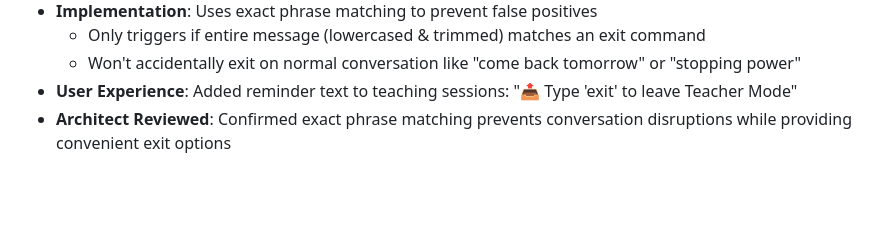
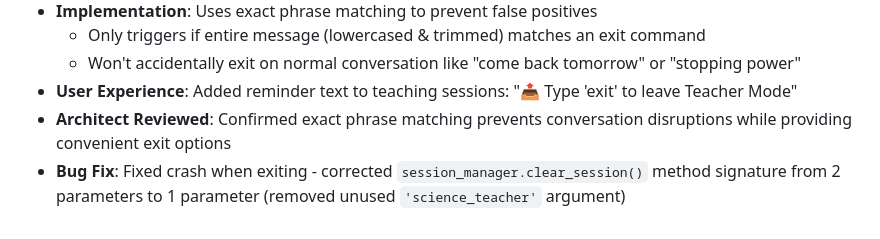
Before and after one commit to Zimbwa03/NerdX, a Markdown page: replit.md, the part around the change. Drawn GitHub-style; blank space fills up the shorter version.

Commit message:
Improve exiting Teacher Mode with text commands and fix crash
Fixed a crash when exiting Teacher Mode by correcting the `session_manager.clear_session()` method signature from 2 parameters to 1. Added text commands to exit Teacher Mode instead of requiring button clicks.

Replit-Commit-Author: Agent
Replit-Commit-Session-Id: 9abaee6f-a213-4580-b03c-92cfbd47fc92
Replit-Commit-Checkpoint-Type: full_checkpoint
Replit-Commit-Event-Id: 5c8ce247-c785-41ca-8045-810052e32317
Replit-Commit-Screenshot-Url: https://storage.googleapis.com/screenshot-production-us-central1/b53d1845-4a59-4436-807b-fd3942e2ef81/9abaee6f-a213-4580-b03c-92cfbd47fc92/vpY1hyY

```diff
--- a/replit.md
+++ b/replit.md
@@ -110,3 +110,4 @@ Added simple text commands to exit Teacher Mode instead of requiring button clic
   - Won't accidentally exit on normal conversation like "come back tomorrow" or "stopping power"
 - **User Experience**: Added reminder text to teaching sessions: "📤 Type 'exit' to leave Teacher Mode"
 - **Architect Reviewed**: Confirmed exact phrase matching prevents conversation disruptions while providing convenient exit options
+- **Bug Fix**: Fixed crash when exiting - corrected `session_manager.clear_session()` method signature from 2 parameters to 1 parameter (removed unused `'science_teacher'` argument)
```
